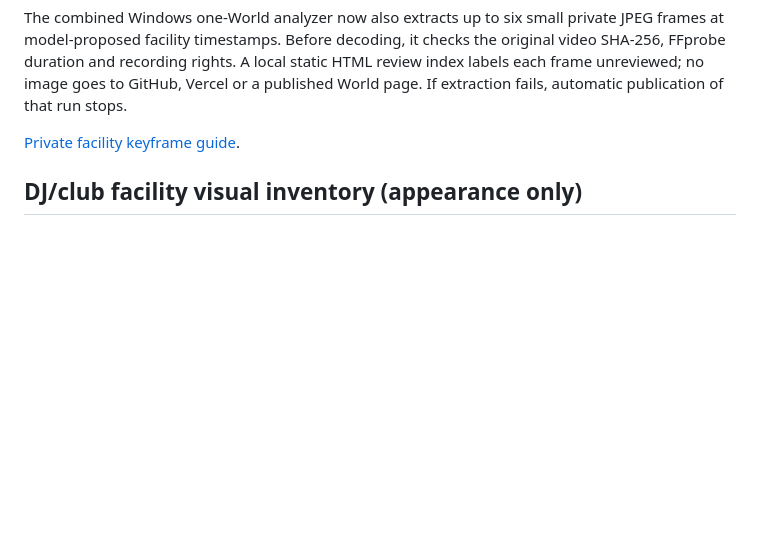
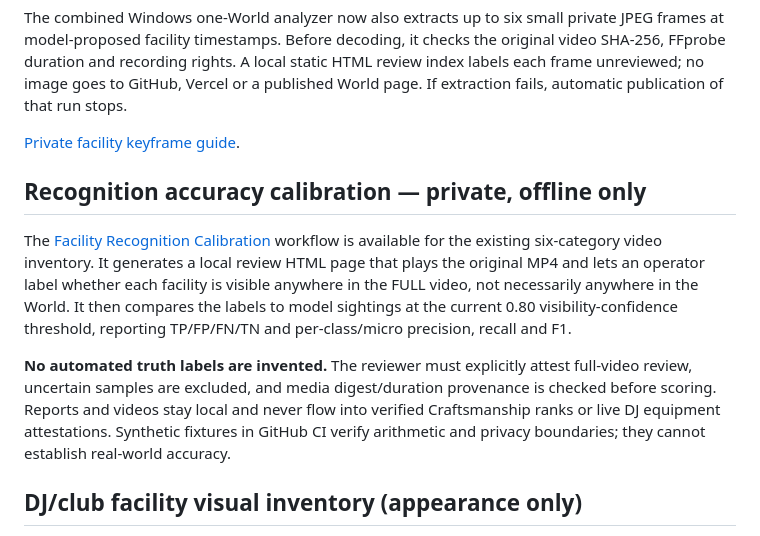
Before and after one commit to showchoo/vrc-club-charts, a Markdown page: docs/AUTOMATED_INSPECTION_PIPELINE.md, the part around the change. Rendered like a GitHub page; blank space fills up the shorter version.

Commit message:
docs: explain scored operator-labeled footage, no functional claims

```diff
--- a/docs/AUTOMATED_INSPECTION_PIPELINE.md
+++ b/docs/AUTOMATED_INSPECTION_PIPELINE.md
@@ -146,6 +146,24 @@ If extraction fails, automatic publication of that run stops.
 
 [Private facility keyframe guide](PRIVATE_FACILITY_KEYFRAMES.md).
 
+## Recognition accuracy calibration — private, offline only
+
+The [Facility Recognition Calibration](FACILITY_RECOGNITION_CALIBRATION.md)
+workflow is available for the existing six-category video inventory.
+It generates a local review HTML page that plays the original MP4 and
+lets an operator label whether each facility is visible anywhere in
+the FULL video, not necessarily anywhere in the World. It then compares
+the labels to model sightings at the current 0.80 visibility-confidence
+threshold, reporting TP/FP/FN/TN and per-class/micro precision, recall
+and F1.
+
+**No automated truth labels are invented.** The reviewer must explicitly
+attest full-video review, uncertain samples are excluded, and media
+digest/duration provenance is checked before scoring. Reports and videos
+stay local and never flow into verified Craftsmanship ranks or live DJ
+equipment attestations. Synthetic fixtures in GitHub CI verify arithmetic
+and privacy boundaries; they cannot establish real-world accuracy.
+
 ## DJ/club facility visual inventory (appearance only)
 
 The Gemini video pass now requests a **six-category facility inventory**:
```
